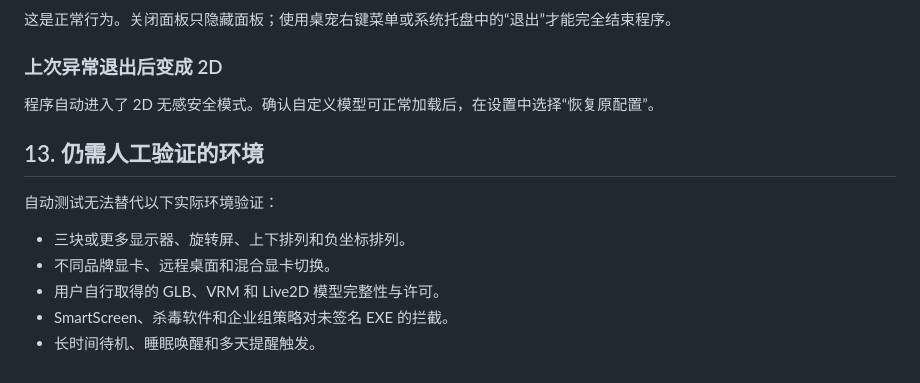
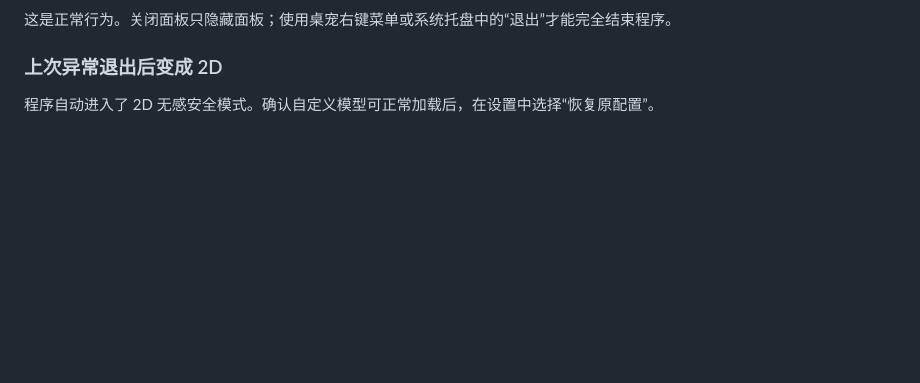
Before and after one commit to YunsuStudio/QuickPet, a Markdown page: 使用说明.md, the part around the change. Rendered like a GitHub page; blank space fills up the shorter version.

```diff
--- a/使用说明.md
+++ b/使用说明.md
@@ -190,13 +190,3 @@ Live2D 导入时应选择入口 JSON，并确保纹理、动作、表情、物
 ### 上次异常退出后变成 2D
 
 程序自动进入了 2D 无感安全模式。确认自定义模型可正常加载后，在设置中选择“恢复原配置”。
-
-## 13. 仍需人工验证的环境
-
-自动测试无法替代以下实际环境验证：
-
-- 三块或更多显示器、旋转屏、上下排列和负坐标排列。
-- 不同品牌显卡、远程桌面和混合显卡切换。
-- 用户自行取得的 GLB、VRM 和 Live2D 模型完整性与许可。
-- SmartScreen、杀毒软件和企业组策略对未签名 EXE 的拦截。
-- 长时间待机、睡眠唤醒和多天提醒触发。
```
Also changed, not shown: README.md (+2 -4 lines), 项目说明.md (+3 -6 lines).
